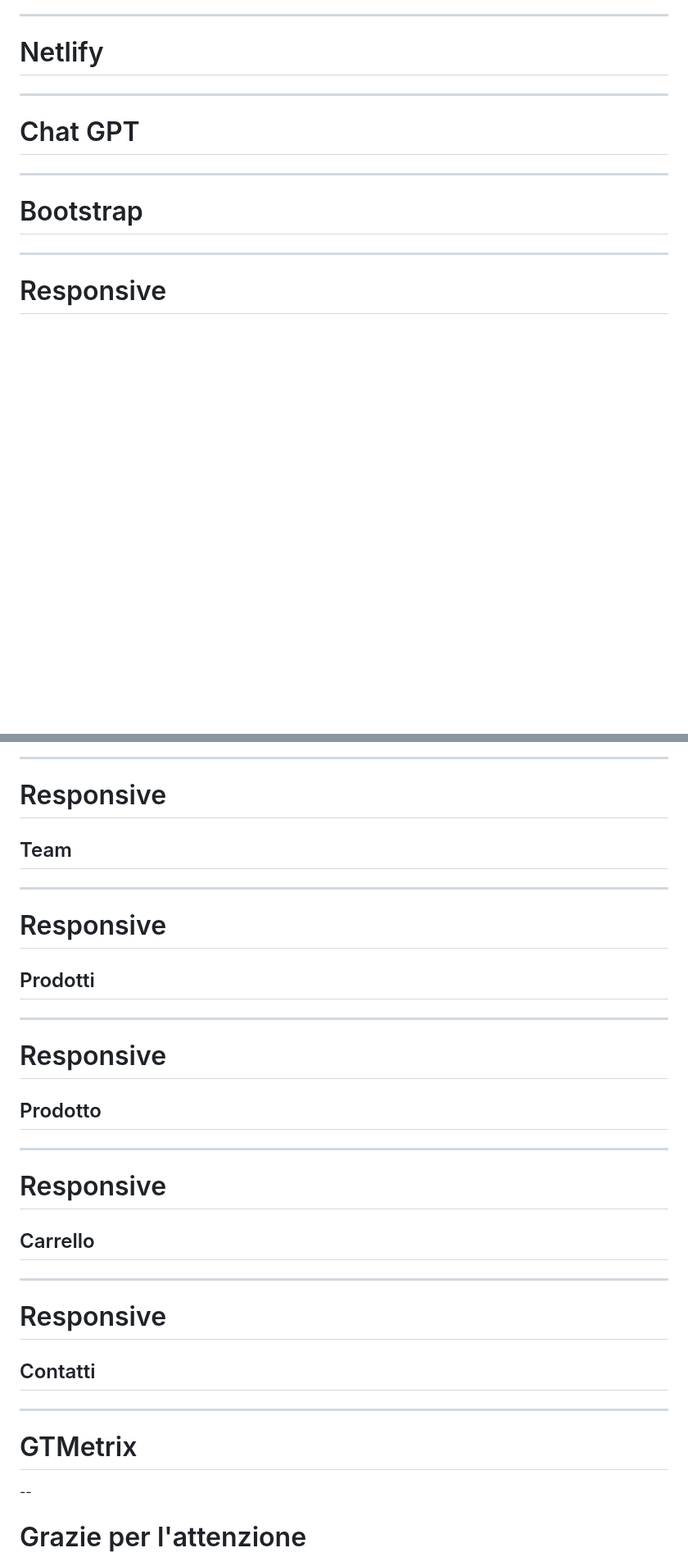
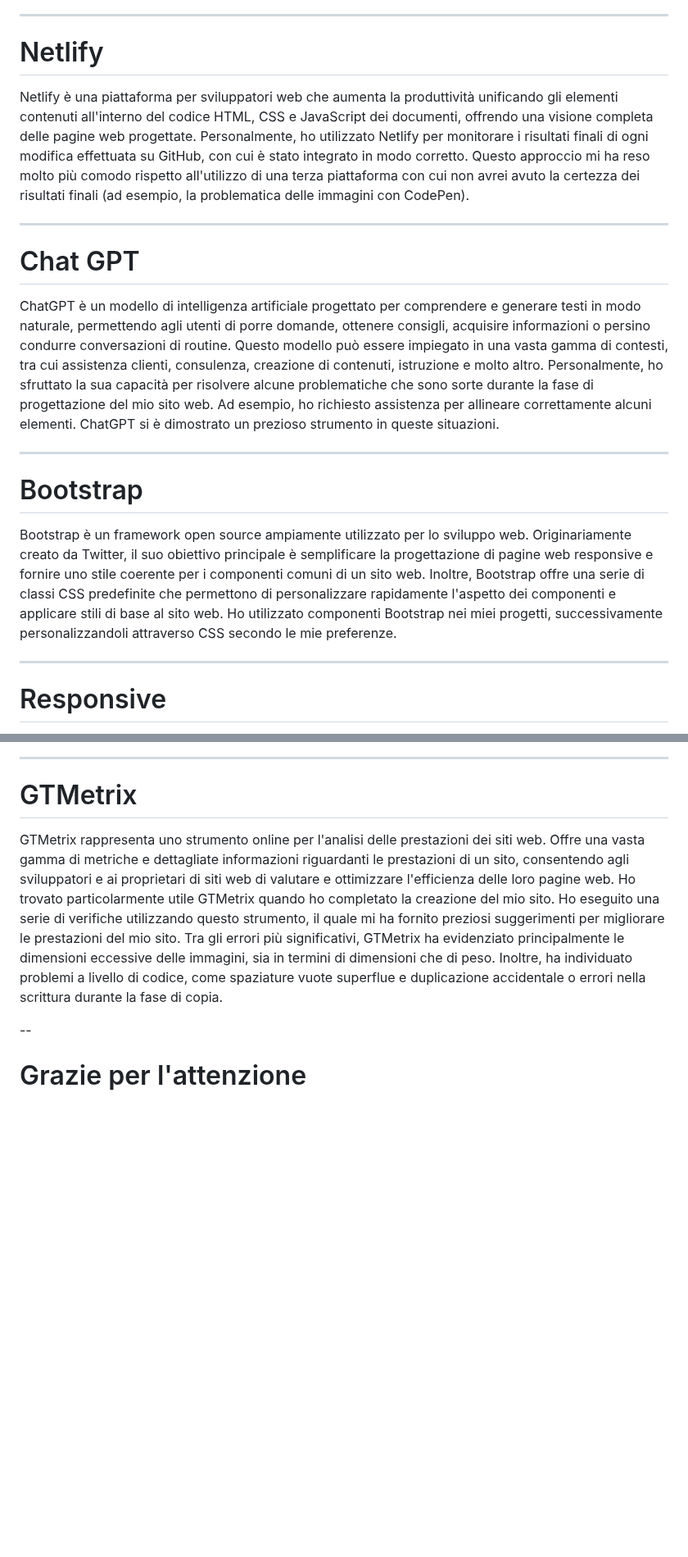
Before and after one commit to tosoelisa/progetto_ecommerce, a Markdown page: intro/slide.md, 2 parts joined by grey strips. Shown at 82% size. Drawn GitHub-style; blank space fills up the shorter version.

```diff
--- a/intro/slide.md
+++ b/intro/slide.md
@@ -125,14 +125,20 @@ Inoltre, tra i vari documenti di testo, ho incluso anche file CSS e JavaScript c
 ---
 
 # Netlify
+Netlify è una piattaforma per sviluppatori web che aumenta la produttività unificando gli elementi contenuti all'interno del codice HTML, CSS e JavaScript dei documenti, offrendo una visione completa delle pagine web progettate.
+Personalmente, ho utilizzato Netlify per monitorare i risultati finali di ogni modifica effettuata su GitHub, con cui è stato integrato in modo corretto. Questo approccio mi ha reso molto più comodo rispetto all'utilizzo di una terza piattaforma con cui non avrei avuto la certezza dei risultati finali (ad esempio, la problematica delle immagini con CodePen).
 
 ---
 
 # Chat GPT
+ChatGPT è un modello di intelligenza artificiale progettato per comprendere e generare testi in modo naturale, permettendo agli utenti di porre domande, ottenere consigli, acquisire informazioni o persino condurre conversazioni di routine. Questo modello può essere impiegato in una vasta gamma di contesti, tra cui assistenza clienti, consulenza, creazione di contenuti, istruzione e molto altro.
+Personalmente, ho sfruttato la sua capacità per risolvere alcune problematiche che sono sorte durante la fase di progettazione del mio sito web. Ad esempio, ho richiesto assistenza per allineare correttamente alcuni elementi. ChatGPT si è dimostrato un prezioso strumento in queste situazioni.
 
 ---
 
 # Bootstrap
+Bootstrap è un framework open source ampiamente utilizzato per lo sviluppo web. Originariamente creato da Twitter, il suo obiettivo principale è semplificare la progettazione di pagine web responsive e fornire uno stile coerente per i componenti comuni di un sito web.
+Inoltre, Bootstrap offre una serie di classi CSS predefinite che permettono di personalizzare rapidamente l'aspetto dei componenti e applicare stili di base al sito web. Ho utilizzato componenti Bootstrap nei miei progetti, successivamente personalizzandoli attraverso CSS secondo le mie preferenze.
 
 ---
 
@@ -146,33 +151,9 @@ Inoltre, tra i vari documenti di testo, ho incluso anche file CSS e JavaScript c
 
 ---
 
-# Responsive
-## Team
-
----
-
-# Responsive
-## Prodotti
-
----
-
-
-# Responsive
-## Prodotto
-
----
-
-# Responsive
-## Carrello
-
----
-
-# Responsive
-## Contatti
-
----
-
 # GTMetrix
+GTMetrix rappresenta uno strumento online per l'analisi delle prestazioni dei siti web. Offre una vasta gamma di metriche e dettagliate informazioni riguardanti le prestazioni di un sito, consentendo agli sviluppatori e ai proprietari di siti web di valutare e ottimizzare l'efficienza delle loro pagine web.
+Ho trovato particolarmente utile GTMetrix quando ho completato la creazione del mio sito. Ho eseguito una serie di verifiche utilizzando questo strumento, il quale mi ha fornito preziosi suggerimenti per migliorare le prestazioni del mio sito. Tra gli errori più significativi, GTMetrix ha evidenziato principalmente le dimensioni eccessive delle immagini, sia in termini di dimensioni che di peso. Inoltre, ha individuato problemi a livello di codice, come spaziature vuote superflue e duplicazione accidentale o errori nella scrittura durante la fase di copia.
 
 --
 # Grazie per l'attenzione
```
Also changed, not shown: other parts of intro/slide.md (+4 -5 lines).
